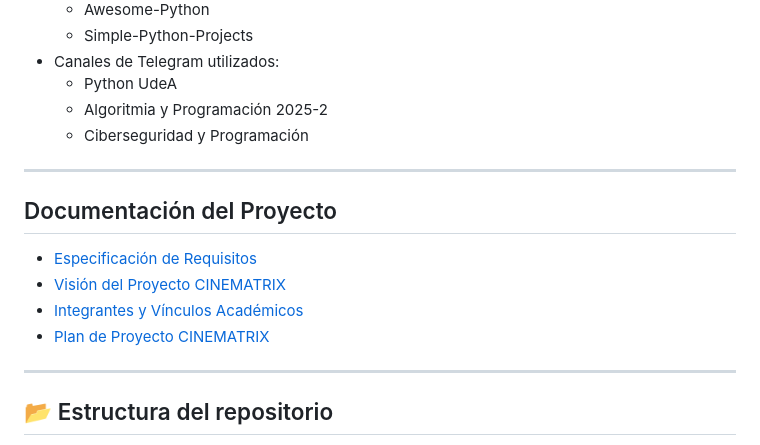
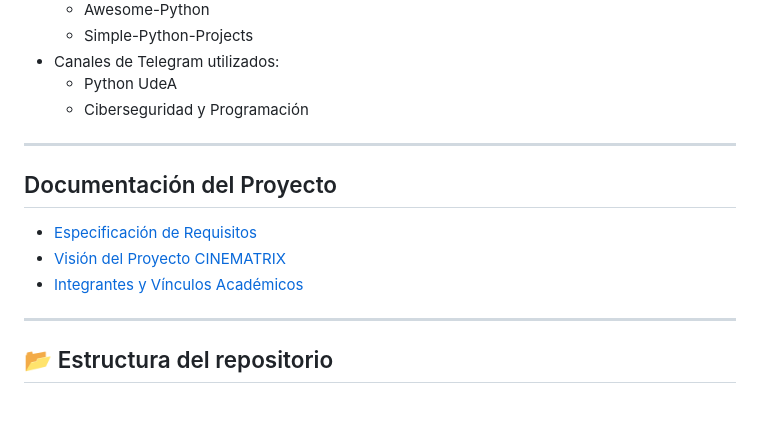
Before and after one commit to CINE-UDEA/CINEMATRIX-Reto-acad-mico-UdeA, a Markdown page: README.md, the part around the change. Rendered like a GitHub page; blank space fills up the shorter version.

```diff
--- a/README.md
+++ b/README.md
@@ -58,7 +58,6 @@ El desarrollo se realizó bajo una metodología ágil, con división de roles, r
   - Simple-Python-Projects
 - Canales de Telegram utilizados:
   - Python UdeA
-  - Algoritmia y Programación 2025-2
   - Ciberseguridad y Programación
 
 ---
@@ -68,7 +67,7 @@ El desarrollo se realizó bajo una metodología ágil, con división de roles, r
 - [Especificación de Requisitos](requisitos.md)
 - [Visión del Proyecto CINEMATRIX](vision.md)
 - [Integrantes y Vínculos Académicos](Integrantes-Vínculos%20acad%C3%A9micos%20y%20descripci%C3%B3n.md)
-- [Plan de Proyecto CINEMATRIX](plan.md)
+
 
 ---
 
```
